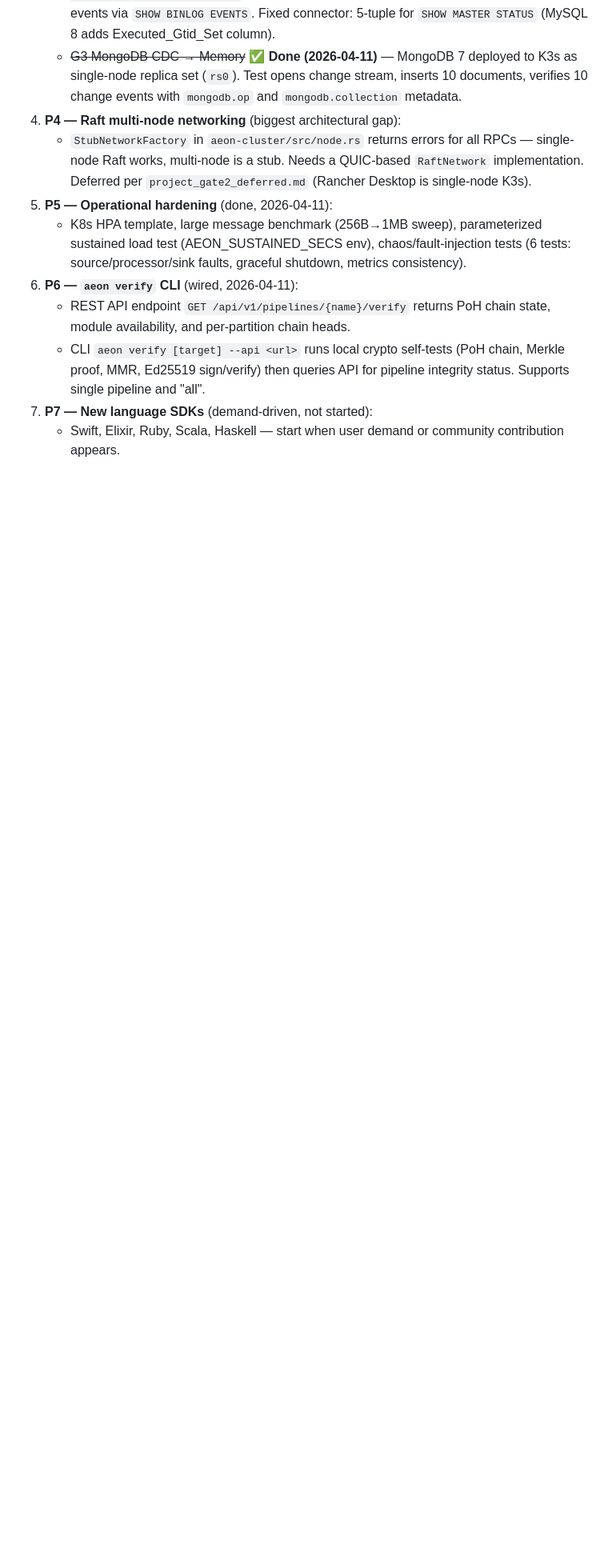
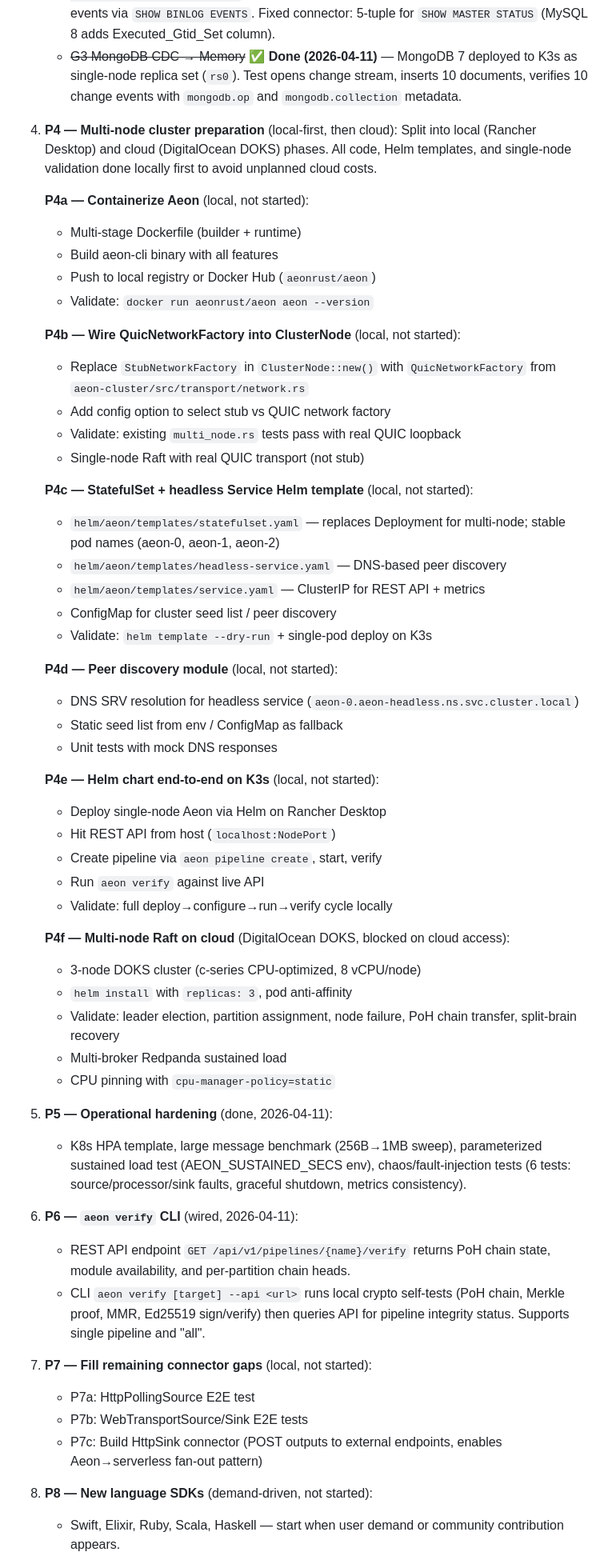
Before and after one commit to aeon-rust/aeon, a Markdown page: docs/ROADMAP.md, the part around one of its changes. Shown at 80% size. Rendered like a GitHub page; blank space fills up the shorter version.

```diff
--- a/docs/ROADMAP.md
+++ b/docs/ROADMAP.md
@@ -918,11 +918,53 @@ placeholders). Test counts updated to reflect current state.
      MongoDB 7 deployed to K3s as single-node replica set (`rs0`).
      Test opens change stream, inserts 10 documents, verifies 10
      change events with `mongodb.op` and `mongodb.collection` metadata.
-4. **P4 — Raft multi-node networking** (biggest architectural gap):
-   - `StubNetworkFactory` in `aeon-cluster/src/node.rs` returns errors
-     for all RPCs — single-node Raft works, multi-node is a stub.
-     Needs a QUIC-based `RaftNetwork` implementation. Deferred per
-     `project_gate2_deferred.md` (Rancher Desktop is single-node K3s).
+4. **P4 — Multi-node cluster preparation** (local-first, then cloud):
+   Split into local (Rancher Desktop) and cloud (DigitalOcean DOKS) phases.
+   All code, Helm templates, and single-node validation done locally first
+   to avoid unplanned cloud costs.
+
+   **P4a — Containerize Aeon** (local, not started):
+   - Multi-stage Dockerfile (builder + runtime)
+   - Build aeon-cli binary with all features
+   - Push to local registry or Docker Hub (`aeonrust/aeon`)
+   - Validate: `docker run aeonrust/aeon aeon --version`
+
+   **P4b — Wire QuicNetworkFactory into ClusterNode** (local, not started):
+   - Replace `StubNetworkFactory` in `ClusterNode::new()` with
+     `QuicNetworkFactory` from `aeon-cluster/src/transport/network.rs`
+   - Add config option to select stub vs QUIC network factory
+   - Validate: existing `multi_node.rs` tests pass with real QUIC loopback
+   - Single-node Raft with real QUIC transport (not stub)
+
+   **P4c — StatefulSet + headless Service Helm template** (local, not started):
+   - `helm/aeon/templates/statefulset.yaml` — replaces Deployment for
+     multi-node; stable pod names (aeon-0, aeon-1, aeon-2)
+   - `helm/aeon/templates/headless-service.yaml` — DNS-based peer discovery
+   - `helm/aeon/templates/service.yaml` — ClusterIP for REST API + metrics
+   - ConfigMap for cluster seed list / peer discovery
+   - Validate: `helm template --dry-run` + single-pod deploy on K3s
+
+   **P4d — Peer discovery module** (local, not started):
+   - DNS SRV resolution for headless service
+     (`aeon-0.aeon-headless.ns.svc.cluster.local`)
+   - Static seed list from env / ConfigMap as fallback
+   - Unit tests with mock DNS responses
+
+   **P4e — Helm chart end-to-end on K3s** (local, not started):
+   - Deploy single-node Aeon via Helm on Rancher Desktop
+   - Hit REST API from host (`localhost:NodePort`)
+   - Create pipeline via `aeon pipeline create`, start, verify
+   - Run `aeon verify` against live API
+   - Validate: full deploy→configure→run→verify cycle locally
+
+   **P4f — Multi-node Raft on cloud** (DigitalOcean DOKS, blocked on cloud access):
+   - 3-node DOKS cluster (c-series CPU-optimized, 8 vCPU/node)
+   - `helm install` with `replicas: 3`, pod anti-affinity
+   - Validate: leader election, partition assignment, node failure,
+     PoH chain transfer, split-brain recovery
+   - Multi-broker Redpanda sustained load
+   - CPU pinning with `cpu-manager-policy=static`
+
 5. **P5 — Operational hardening** (done, 2026-04-11):
    - K8s HPA template, large message benchmark (256B→1MB sweep), parameterized
      sustained load test (AEON_SUSTAINED_SECS env), chaos/fault-injection tests
@@ -933,6 +975,11 @@ placeholders). Test counts updated to reflect current state.
    - CLI `aeon verify [target] --api <url>` runs local crypto self-tests
      (PoH chain, Merkle proof, MMR, Ed25519 sign/verify) then queries API
      for pipeline integrity status. Supports single pipeline and "all".
-7. **P7 — New language SDKs** (demand-driven, not started):
+7. **P7 — Fill remaining connector gaps** (local, not started):
+   - P7a: HttpPollingSource E2E test
+   - P7b: WebTransportSource/Sink E2E tests
+   - P7c: Build HttpSink connector (POST outputs to external endpoints,
+     enables Aeon→serverless fan-out pattern)
+8. **P8 — New language SDKs** (demand-driven, not started):
    - Swift, Elixir, Ruby, Scala, Haskell — start when user demand or
      community contribution appears.
```
Also changed, not shown: other parts of docs/ROADMAP.md (+1 -1 lines), docs/MULTI-NODE-AND-DEPLOYMENT-STRATEGY.md (+38 -11 lines).
